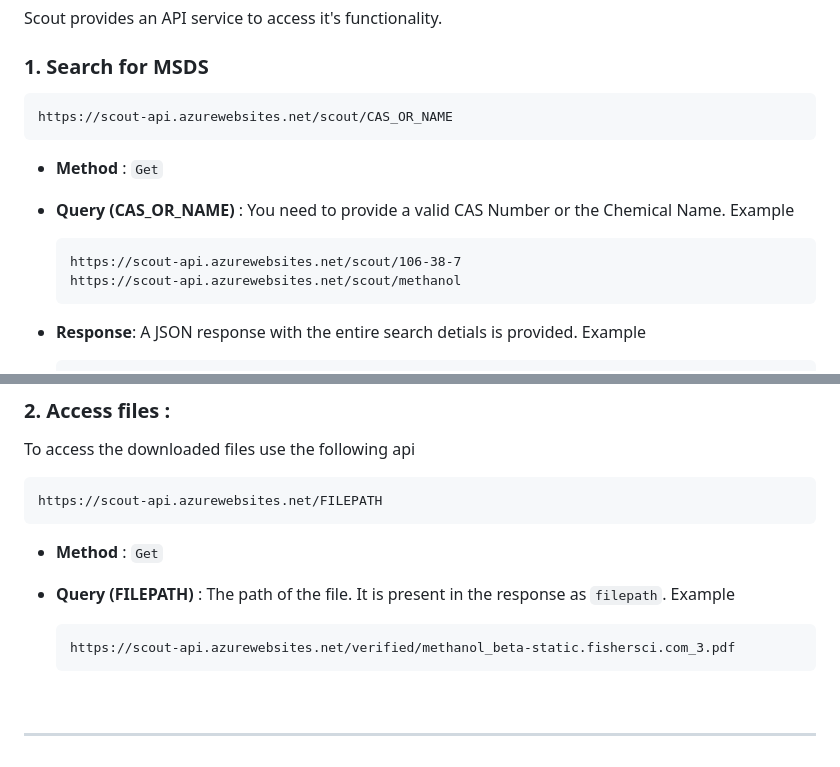
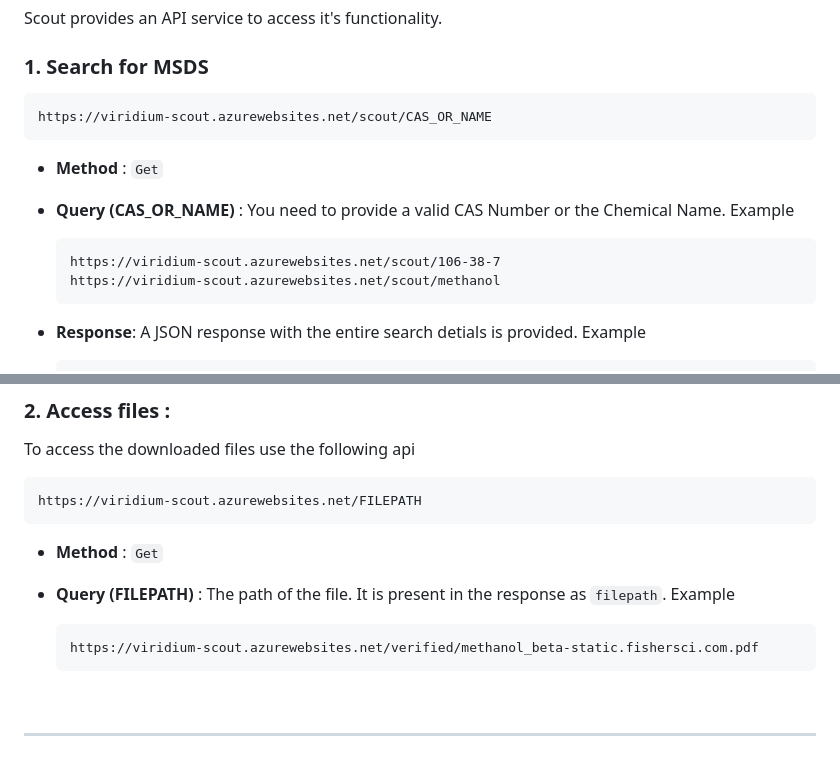
Before and after one commit to IDayanandJagtap/Scout, a Markdown page: ReadMe.md, 2 parts joined by grey strips. GitHub-like rendering.

````diff
--- a/ReadMe.md
+++ b/ReadMe.md
@@ -18,13 +18,13 @@ Scout provides an API service to access it's functionality.
 
 ### 1. Search for MSDS
 ```
-https://scout-api.azurewebsites.net/scout/CAS_OR_NAME
+https://viridium-scout.azurewebsites.net/scout/CAS_OR_NAME
 ```
 - **Method** : `Get`
 - **Query (CAS_OR_NAME)** : You need to provide a valid CAS Number or the Chemical Name. Example
     ```
-    https://scout-api.azurewebsites.net/scout/106-38-7
-    https://scout-api.azurewebsites.net/scout/methanol
+    https://viridium-scout.azurewebsites.net/scout/106-38-7
+    https://viridium-scout.azurewebsites.net/scout/methanol
     ```
 - **Response**: A JSON response with the entire search detials is provided. Example
 
@@ -45,13 +45,13 @@ https://scout-api.azurewebsites.net/scout/CAS_OR_NAME
 ### 2. Access files :
 To access the downloaded files use the following api
 ```
-https://scout-api.azurewebsites.net/FILEPATH
+https://viridium-scout.azurewebsites.net/FILEPATH
 ```
 - **Method** : `Get`
 - **Query (FILEPATH)** : The path of the file. It is present in the response as `filepath`. Example
 
     ```
-    https://scout-api.azurewebsites.net/verified/methanol_beta-static.fishersci.com_3.pdf
+    https://viridium-scout.azurewebsites.net/verified/methanol_beta-static.fishersci.com.pdf
     ```
 
 <br>
````
